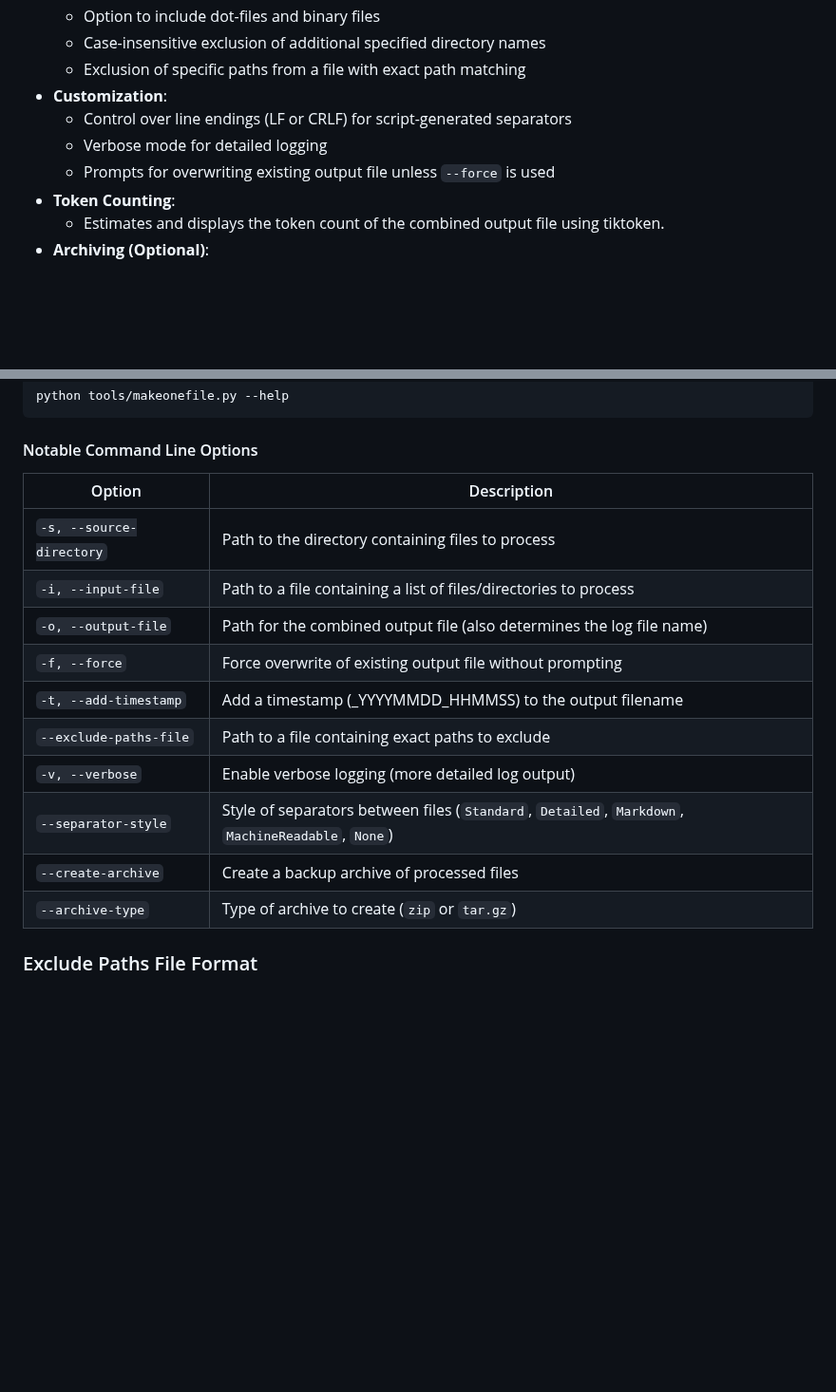
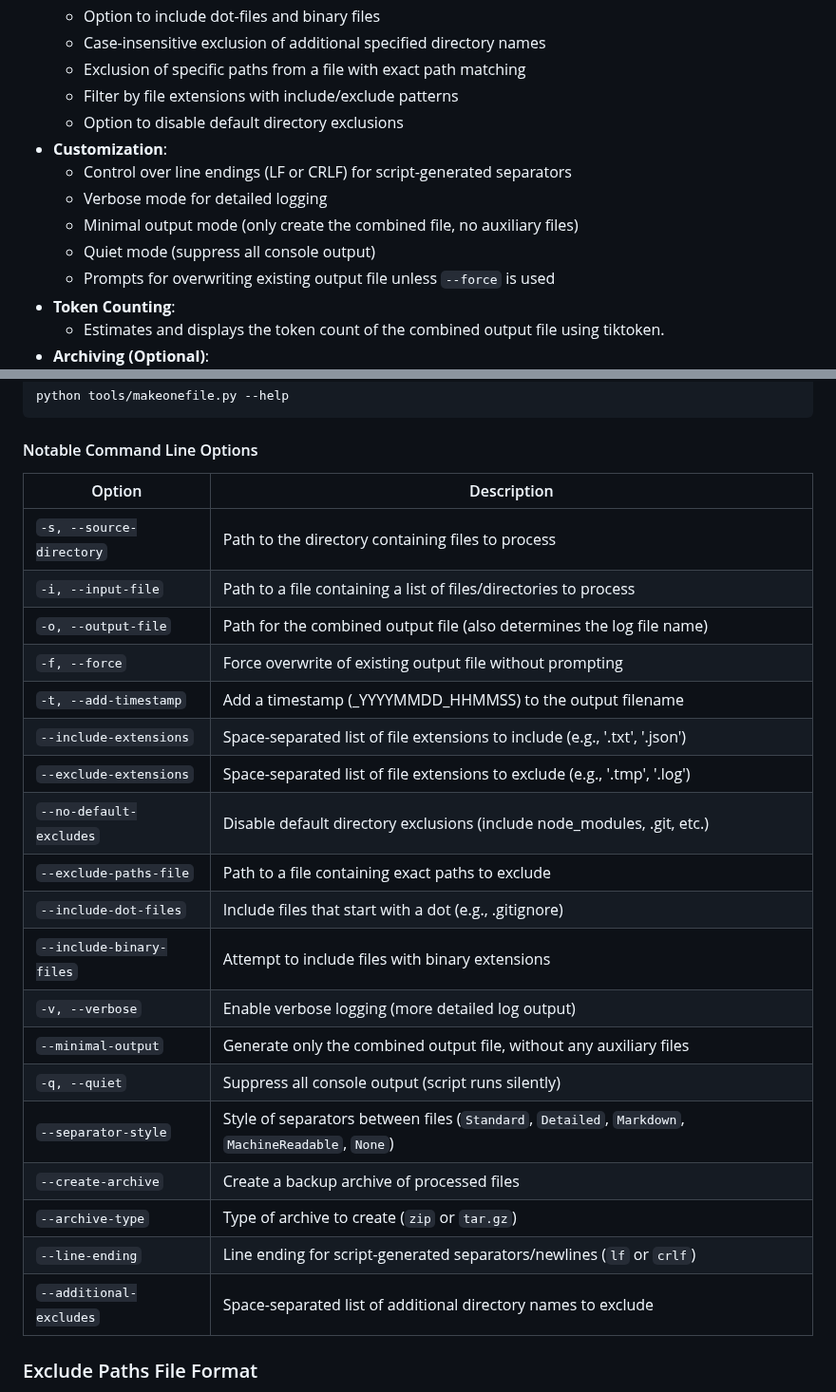
Before and after one commit to franz-agency/m1f, a Markdown page: README.md, 2 parts joined by grey strips. Shown at 95% size. Rendered like a GitHub page; blank space fills up the shorter version.

```diff
--- a/README.md
+++ b/README.md
@@ -70,9 +70,13 @@ date, size, type, and a SHA256 checksum for integrity.
   - Option to include dot-files and binary files
   - Case-insensitive exclusion of additional specified directory names
   - Exclusion of specific paths from a file with exact path matching
+  - Filter by file extensions with include/exclude patterns
+  - Option to disable default directory exclusions
 - **Customization**:
   - Control over line endings (LF or CRLF) for script-generated separators
   - Verbose mode for detailed logging
+  - Minimal output mode (only create the combined file, no auxiliary files)
+  - Quiet mode (suppress all console output)
   - Prompts for overwriting existing output file unless `--force` is used
 - **Token Counting**:
   - Estimates and displays the token count of the combined output file using
@@ -210,18 +249,27 @@ python tools/makeonefile.py --help
 
 #### Notable Command Line Options
 
-| Option                   | Description                                                                                       |
-| ------------------------ | ------------------------------------------------------------------------------------------------- |
-| `-s, --source-directory` | Path to the directory containing files to process                                                 |
-| `-i, --input-file`       | Path to a file containing a list of files/directories to process                                  |
-| `-o, --output-file`      | Path for the combined output file (also determines the log file name)                             |
-| `-f, --force`            | Force overwrite of existing output file without prompting                                         |
-| `-t, --add-timestamp`    | Add a timestamp (\_YYYYMMDD_HHMMSS) to the output filename                                        |
-| `--exclude-paths-file`   | Path to a file containing exact paths to exclude                                                  |
-| `-v, --verbose`          | Enable verbose logging (more detailed log output)                                                 |
-| `--separator-style`      | Style of separators between files (`Standard`, `Detailed`, `Markdown`, `MachineReadable`, `None`) |
-| `--create-archive`       | Create a backup archive of processed files                                                        |
-| `--archive-type`         | Type of archive to create (`zip` or `tar.gz`)                                                     |
+| Option                      | Description                                                                                       |
+| --------------------------- | ------------------------------------------------------------------------------------------------- |
+| `-s, --source-directory`    | Path to the directory containing files to process                                                 |
+| `-i, --input-file`          | Path to a file containing a list of files/directories to process                                  |
+| `-o, --output-file`         | Path for the combined output file (also determines the log file name)                             |
+| `-f, --force`               | Force overwrite of existing output file without prompting                                         |
+| `-t, --add-timestamp`       | Add a timestamp (\_YYYYMMDD_HHMMSS) to the output filename                                        |
+| `--include-extensions`      | Space-separated list of file extensions to include (e.g., '.txt', '.json')                        |
+| `--exclude-extensions`      | Space-separated list of file extensions to exclude (e.g., '.tmp', '.log')                         |
+| `--no-default-excludes`     | Disable default directory exclusions (include node_modules, .git, etc.)                           |
+| `--exclude-paths-file`      | Path to a file containing exact paths to exclude                                                  |
+| `--include-dot-files`       | Include files that start with a dot (e.g., .gitignore)                                            |
+| `--include-binary-files`    | Attempt to include files with binary extensions                                                   |
+| `-v, --verbose`             | Enable verbose logging (more detailed log output)                                                 |
+| `--minimal-output`          | Generate only the combined output file, without any auxiliary files                               |
+| `-q, --quiet`               | Suppress all console output (script runs silently)                                                |
+| `--separator-style`         | Style of separators between files (`Standard`, `Detailed`, `Markdown`, `MachineReadable`, `None`) |
+| `--create-archive`          | Create a backup archive of processed files                                                        |
+| `--archive-type`            | Type of archive to create (`zip` or `tar.gz`)                                                     |
+| `--line-ending`             | Line ending for script-generated separators/newlines (`lf` or `crlf`)                             |
+| `--additional-excludes`     | Space-separated list of additional directory names to exclude                                     |
 
 ### Exclude Paths File Format
 
```
Also changed, not shown: other parts of README.md (+54 -14 lines).
